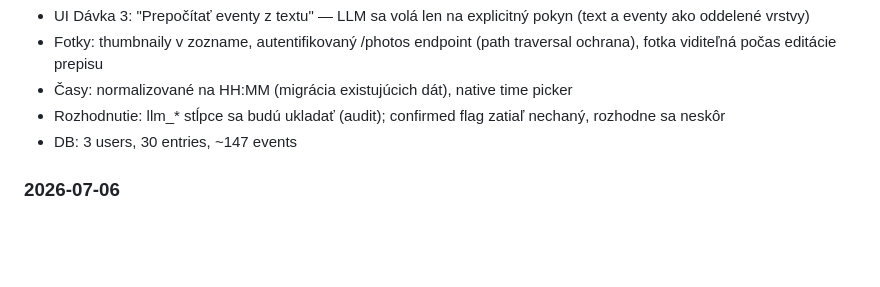
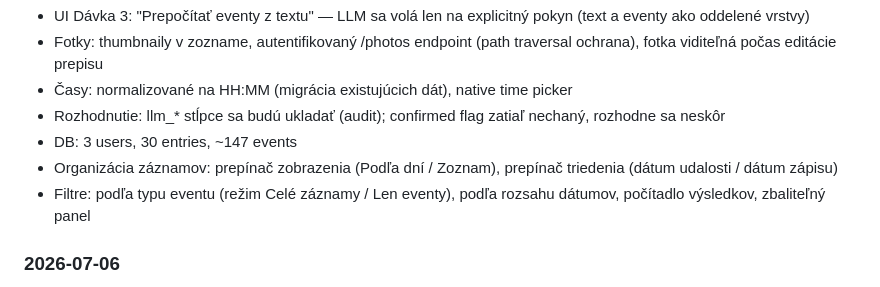
Before and after one commit to ampulaprojects/daylog, a Markdown page: CONTEXT.md, the part around the change. GitHub-like rendering; blank space fills up the shorter version.

Commit message:
docs: changelog — record organization (views, sorting, filters)

```diff
--- a/CONTEXT.md
+++ b/CONTEXT.md
@@ -74,6 +74,8 @@ Cieľ: zbierať čo najviac dát, hľadať vzory.
 - Časy: normalizované na HH:MM (migrácia existujúcich dát), native time picker
 - Rozhodnutie: llm_* stĺpce sa budú ukladať (audit); confirmed flag zatiaľ nechaný, rozhodne sa neskôr
 - DB: 3 users, 30 entries, ~147 events
+- Organizácia záznamov: prepínač zobrazenia (Podľa dní / Zoznam), prepínač triedenia (dátum udalosti / dátum zápisu)
+- Filtre: podľa typu eventu (režim Celé záznamy / Len eventy), podľa rozsahu dátumov, počítadlo výsledkov, zbaliteľný panel
 
 ### 2026-07-06
 - Čistá DB migrácia v2: odstránené mŕtve stĺpce (title, mood, tags, llm_*) a migračné artefakty
```
